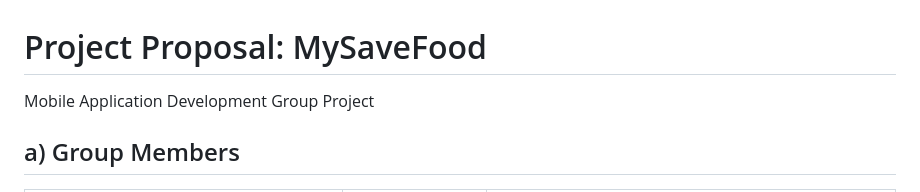
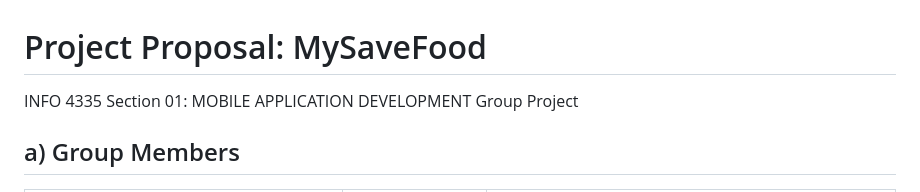
Before and after one commit to hakimi-as/FoodLink, a Markdown page: README.md, the part around the change. Drawn GitHub-style.

```diff
--- a/README.md
+++ b/README.md
@@ -1,5 +1,5 @@
 # Project Proposal: MySaveFood
-Mobile Application Development Group Project
+INFO 4335 Section 01: MOBILE APPLICATION DEVELOPMENT Group Project
 
 ## a) Group Members
 | Name | Matric Number | Responsibilities |
```
